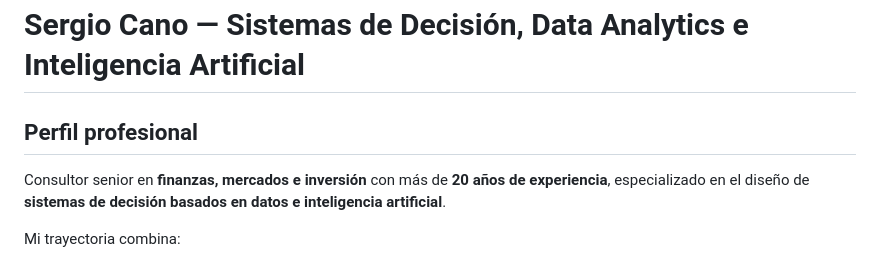
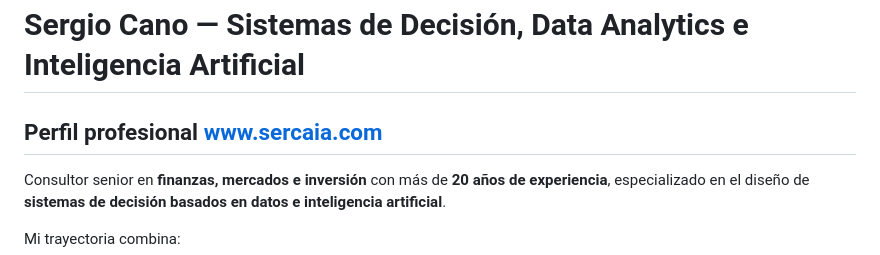
Before and after one commit to scano19/scano19, a Markdown page: README.md, the part around the change. Rendered like a GitHub page.

Commit message:
Update professional profile link
Updated professional profile link in README.

```diff
--- a/README.md
+++ b/README.md
@@ -1,6 +1,6 @@
 # Sergio Cano — Sistemas de Decisión, Data Analytics e Inteligencia Artificial
 
-## Perfil profesional
+## Perfil profesional  www.sercaia.com
 
 Consultor senior en **finanzas, mercados e inversión** con más de **20 años de experiencia**, especializado en el diseño de **sistemas de decisión basados en datos e inteligencia artificial**.
 
```
